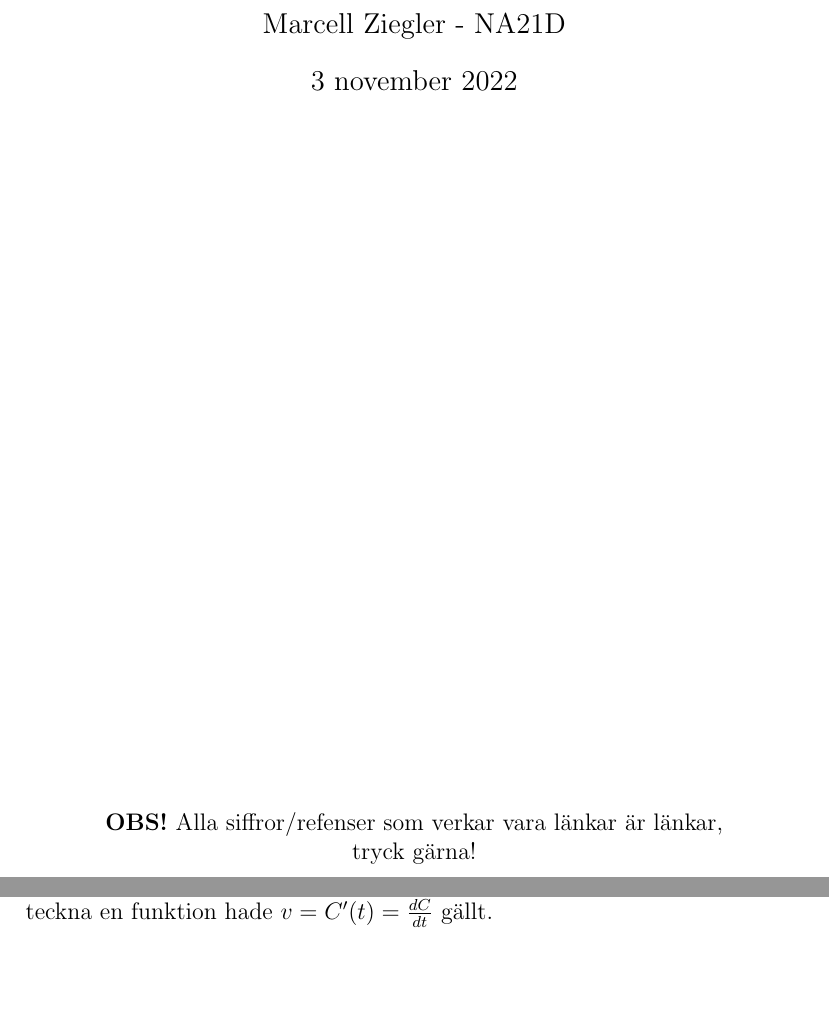
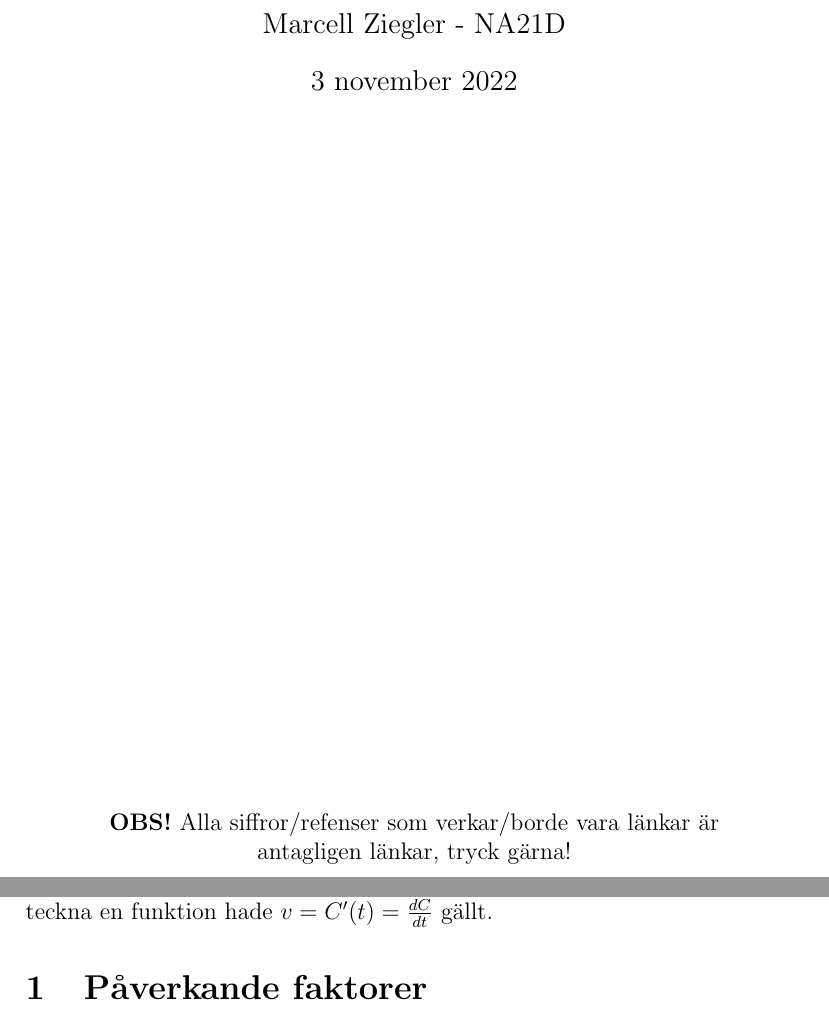
Before and after one commit to marcell-ziegler/Kemi-2-Reference-guide, a LaTeX document (main.tex, which reads chapters/reaktionshastighet.tex): two parts of pages 1 and 9 of 9, joined at a grey line, cut so that both start at the same text. Compiled offline with pdfLaTeX.

Commit message:
fixed counter across parts

```diff
--- a/chapters/reaktionshastighet.tex
+++ b/chapters/reaktionshastighet.tex
@@ -0,0 +1 @@
+\section{Påverkande faktorer}
--- a/main.tex
+++ b/main.tex
@@ -16,6 +16,10 @@
 \usepackage{enumitem}
 \renewcommand{\labelitemii}{$\circ$}
 
+\makeatletter
+  \@addtoreset{section}{part}
+\makeatother
+
 \theoremstyle{definition}
 \newtheorem{exm}{Exempel}
 
@@ -28,7 +32,7 @@
         \vfill
 
         \begin{center}
-            \textbf{OBS!} Alla siffror/refenser som verkar vara länkar är länkar, \\ tryck gärna!
+            \textbf{OBS!} Alla siffror/refenser som verkar/borde vara länkar är \\ antagligen länkar, tryck gärna!
         \end{center}
     \end{titlepage}
 
```
Also changed, not shown: main.pdf.
